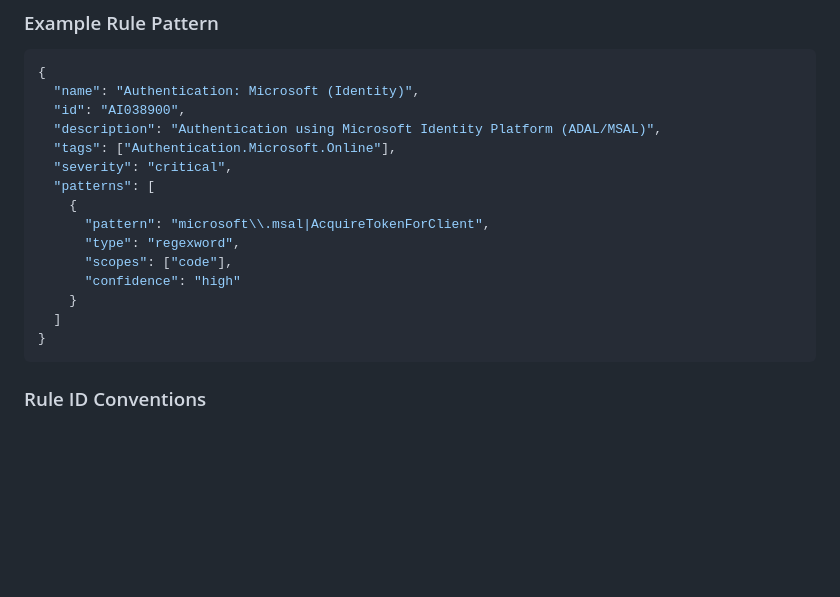
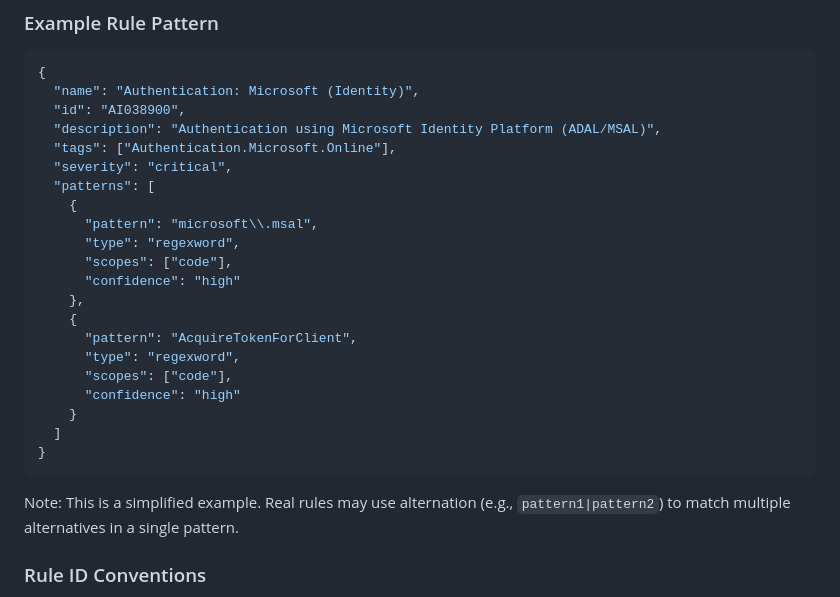
Before and after one commit to microsoft/ApplicationInspector, a Markdown page: .github/copilot-instructions.md, the part around one of its changes. GitHub-like rendering; blank space fills up the shorter version.

Commit message:
Address code review feedback - improve example and fix relative path
Co-authored-by: gfs <98900+gfs@users.noreply.github.com>

````diff
--- a/.github/copilot-instructions.md
+++ b/.github/copilot-instructions.md
@@ -135,7 +135,13 @@ Each rule must include:
   "severity": "critical",
   "patterns": [
     {
-      "pattern": "microsoft\\.msal|AcquireTokenForClient",
+      "pattern": "microsoft\\.msal",
+      "type": "regexword",
+      "scopes": ["code"],
+      "confidence": "high"
+    },
+    {
+      "pattern": "AcquireTokenForClient",
       "type": "regexword",
       "scopes": ["code"],
       "confidence": "high"
@@ -143,6 +149,8 @@ Each rule must include:
   ]
 }
 ```
+
+Note: This is a simplified example. Real rules may use alternation (e.g., `pattern1|pattern2`) to match multiple alternatives in a single pattern.
 
 ### Rule ID Conventions
 
````
Also changed, not shown: other parts of .github/copilot-instructions.md (+1 -1 lines).
